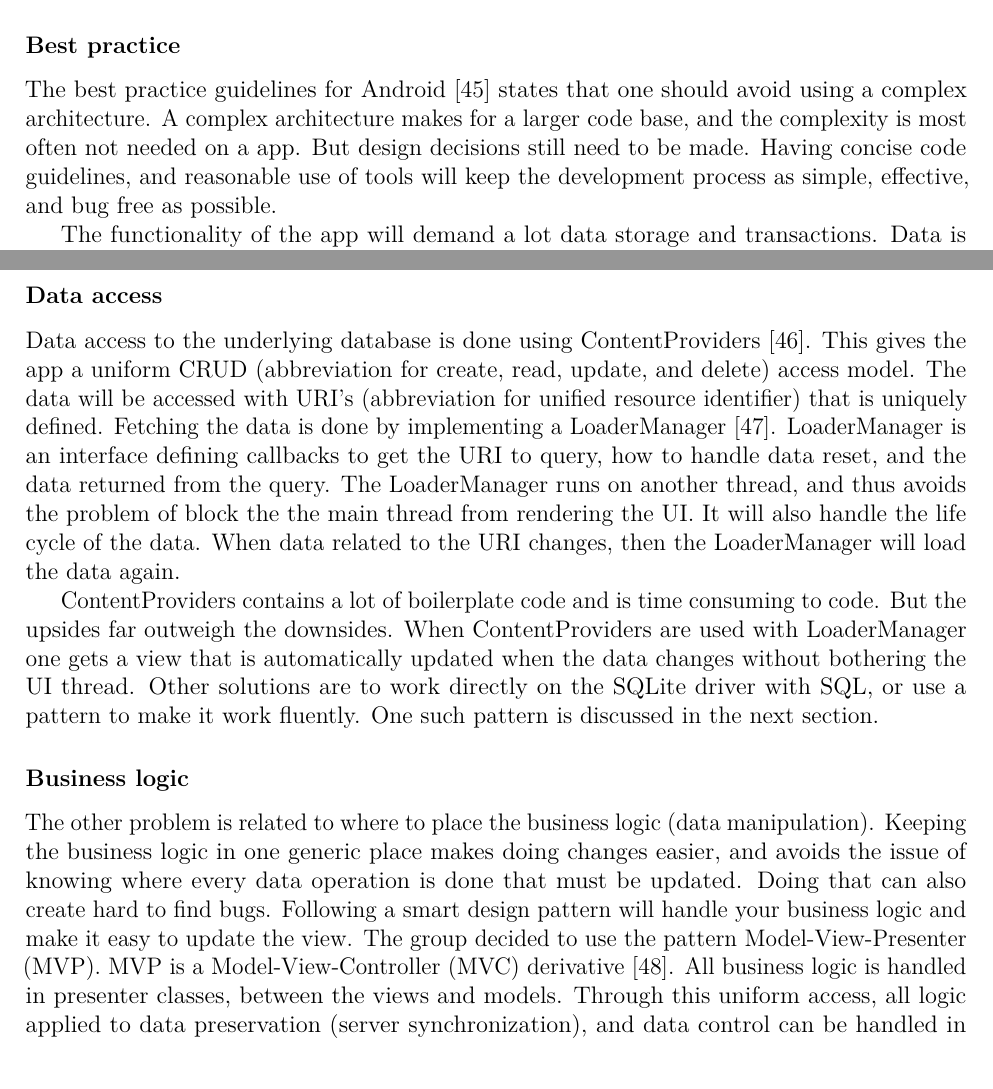
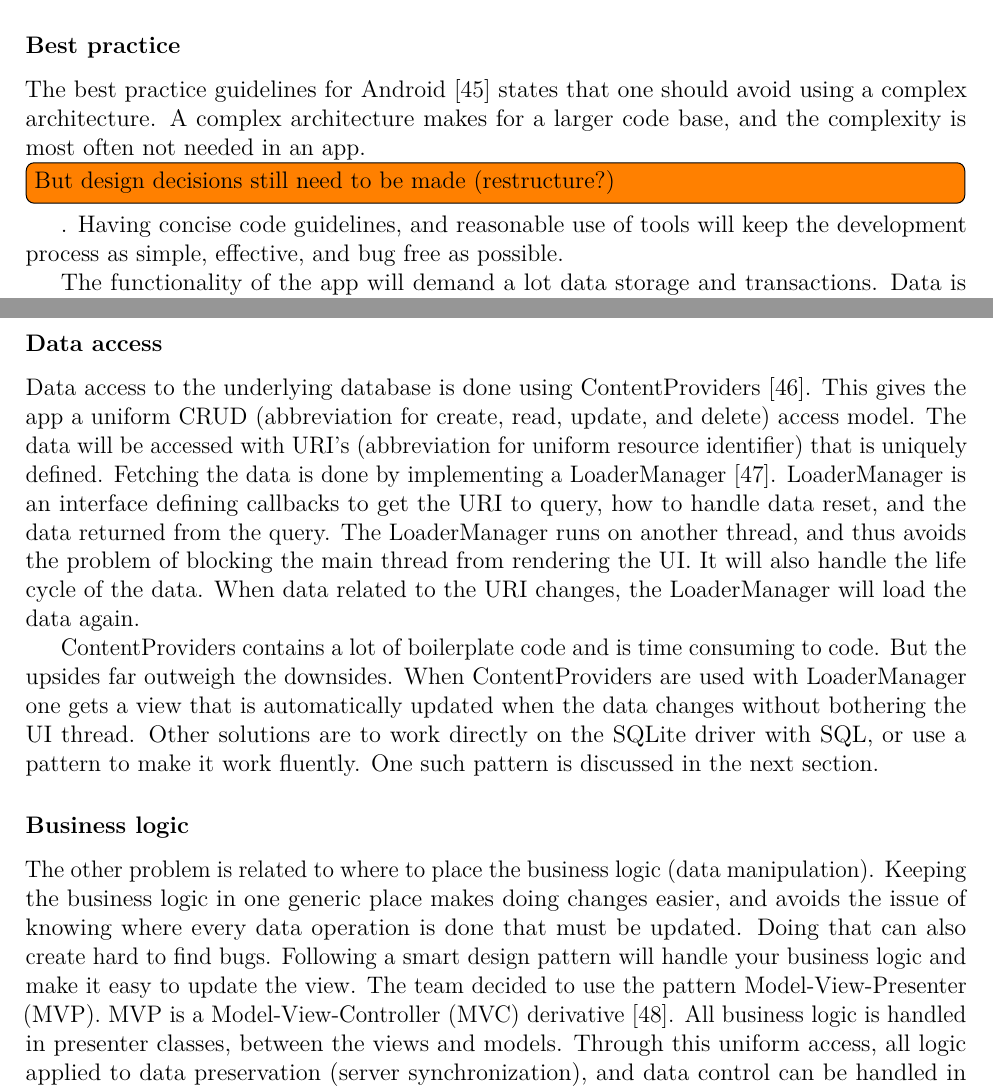
Before and after one commit to haavardlian/IT2901, a LaTeX thesis (report/rapport.tex, which reads report/ch/architecture/sec/app.tex): two parts of pages 41 and 43 of 110 before the commit and two parts of pages 41 and 43 of 111 after it, joined at a grey line, cut so that both start at the same text. Compiled offline with pdfLaTeX.

Commit message:
Proof reading and small fixes

```diff
--- a/report/ch/architecture/sec/app.tex
+++ b/report/ch/architecture/sec/app.tex
@@ -4,6 +4,6 @@ The team decided to only adapt the app for these version`s because the app is a
 
 \subsubsection{Best practice}
 
-The best practice guidelines for Android~\cite{androidPracticePerformance} states that one should avoid using a complex architecture. A complex architecture makes for a larger code base, and the complexity is most often not needed on a app. But design decisions still need to be made. Having concise code guidelines, and reasonable use of tools will keep the development process as simple, effective, and bug free as possible.
+The best practice guidelines for Android~\cite{androidPracticePerformance} states that one should avoid using a complex architecture. A complex architecture makes for a larger code base, and the complexity is most often not needed in an app. \todo{But design decisions still need to be made (restructure?)}. Having concise code guidelines, and reasonable use of tools will keep the development process as simple, effective, and bug free as possible.
 
 The functionality of the app will demand a lot data storage and transactions. Data is stored in the internal SQlite database. Data transactions takes time and blocks the thread it's running on.
@@ -41,14 +40,13 @@ Each tab has it's own logic and has a default behavior defined by 'DefaultTabFra
 
 \subsubsection{Data access}
 
-Data access to the underlying database is done using ContentProviders~\cite{contentproviders}. This gives the app a uniform \gls{CRUD} (abbreviation for create, read, update, and delete) access model. The data will be accessed with \gls{URI}'s (abbreviation for unified resource identifier) that is uniquely defined. Fetching the data is done by implementing a LoaderManager~\cite{loadermanager}. LoaderManager is an interface defining callbacks to get the URI to query, how to handle data reset, and the data returned from the query. The LoaderManager runs on another thread, and thus avoids the problem of block the the main thread from rendering the UI. It will also handle the life cycle of the data. When data related to the URI changes, then the LoaderManager will load the data again.
+Data access to the underlying database is done using ContentProviders~\cite{contentproviders}. This gives the app a uniform \gls{CRUD} (abbreviation for create, read, update, and delete) access model. The data will be accessed with \gls{URI}'s (abbreviation for uniform resource identifier) that is uniquely defined. Fetching the data is done by implementing a LoaderManager~\cite{loadermanager}. LoaderManager is an interface defining callbacks to get the URI to query, how to handle data reset, and the data returned from the query. The LoaderManager runs on another thread, and thus avoids the problem of blocking the main thread from rendering the UI. It will also handle the life cycle of the data. When data related to the URI changes, the LoaderManager will load the data again.
 
 ContentProviders contains a lot of boilerplate code and is time consuming to code. But the upsides far outweigh the downsides. When ContentProviders are used with LoaderManager one gets a view that is automatically updated when the data changes without bothering the UI thread. Other solutions are to work directly on the SQLite driver with SQL, or use a pattern to make it work fluently. One such pattern is discussed in the next section.
 
 \subsubsection{Business logic}
-
 The other problem is related to where to place the business logic (data manipulation). Keeping the business logic in one generic place makes doing changes easier, and avoids the issue of knowing where every data operation is done that must be updated. Doing that can also create hard to find bugs. Following a smart design pattern will handle your business logic and make it easy to update the view.
-The group decided to use the pattern Model-View-Presenter (MVP). MVP is a Model-View-Controller (MVC) derivative~\cite{mvc}. All business logic is handled in presenter classes, between the views and models. Through this uniform access, all logic applied to data preservation (server synchronization), and data control can be handled in one place. The life cycle of the presenter classes is in the base Activity class, and all other sub fragments can get access to it though a interface.
+The team decided to use the pattern Model-View-Presenter (MVP). MVP is a Model-View-Controller (MVC) derivative~\cite{mvc}. All business logic is handled in presenter classes, between the views and models. Through this uniform access, all logic applied to data preservation (server synchronization), and data control can be handled in one place. The life cycle of the presenter classes is in the base Activity class, and all other sub fragments can get access to it though a interface.
 This pushes almost all logic into the presenters, making the code in the fragments as minimal as possible.
 MVP also makes updating the view easy when the data changes. But since all data is accessed through a ContentProvider it was possible to avoid setting up listeners. But having the possibility to do so is a good idea for further iterations of the app. But for the moment no view updating code is needed. The Presenters only handle how to manipulate the models and applies it back to the database.
 \todo{Problem to issue instead..}
```
Also changed, not shown: report/ch/architecture/sec/app.tex (8 more changed lines).
